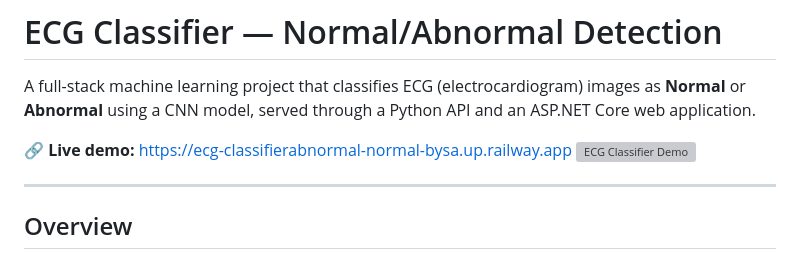
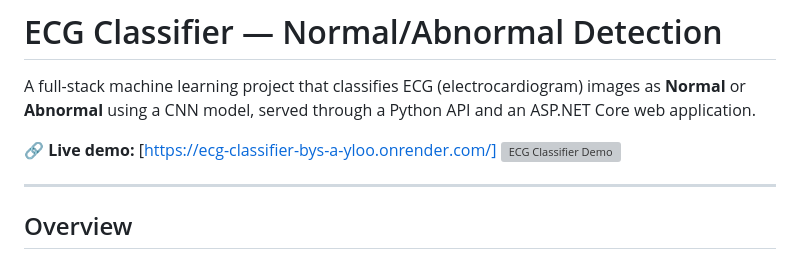
Before and after one commit to Sihame-health/ecg-classifier-byS.A, a Markdown page: README.md, the part around the change. GitHub-like rendering; grey boxes are pictures that could not be loaded.

Commit message:
Update live demo link in README.md

```diff
--- a/README.md
+++ b/README.md
@@ -2,7 +2,7 @@
 
 A full-stack machine learning project that classifies ECG (electrocardiogram) images as **Normal** or **Abnormal** using a CNN model, served through a Python API and an ASP.NET Core web application.
 
-🔗 **Live demo:** https://ecg-classifierabnormal-normal-bysa.up.railway.app
+🔗 **Live demo:** [https://ecg-classifier-bys-a-yloo.onrender.com/]
 ![ECG Classifier Demo](Demo-ECG-CLASSIFIER.gif)
 
 ---
```
